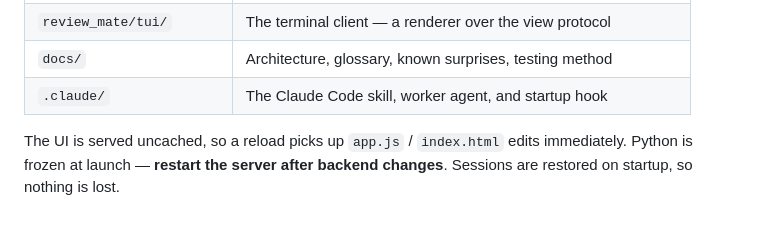
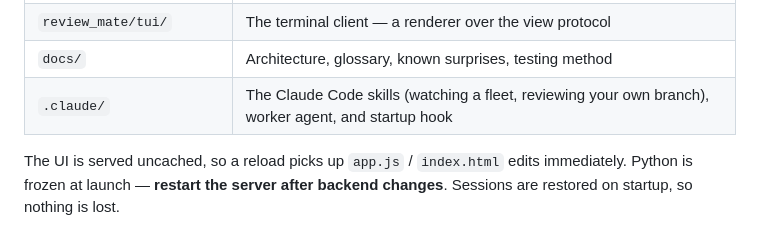
Before and after one commit to Joacchim/review-mate-prototype, a Markdown page: README.md, the part around the change. Drawn GitHub-style.

```diff
--- a/README.md
+++ b/README.md
@@ -218,7 +218,7 @@ Layout:
 | `review_mate/web/` | The browser UI (vanilla JS, no build step) |
 | `review_mate/tui/` | The terminal client — a renderer over the view protocol |
 | `docs/` | Architecture, glossary, known surprises, testing method |
-| `.claude/` | The Claude Code skill, worker agent, and startup hook |
+| `.claude/` | The Claude Code skills (watching a fleet, reviewing your own branch), worker agent, and startup hook |
 
 The UI is served uncached, so a reload picks up `app.js` / `index.html` edits immediately. Python is
 frozen at launch — **restart the server after backend changes**. Sessions are restored on startup, so
```
Also changed, not shown: docs/surprises.md (+13 -0 lines), 1 other file.
